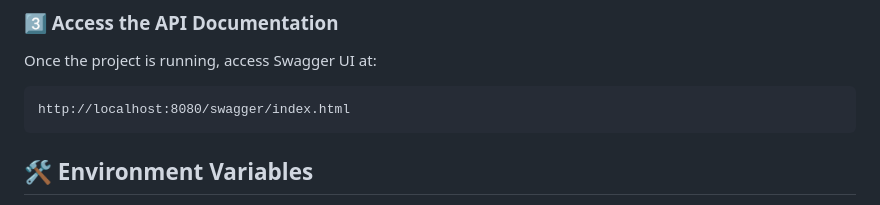
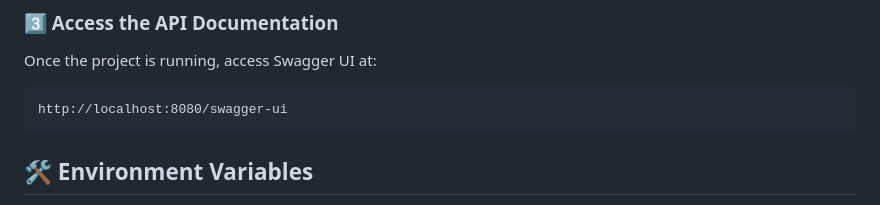
Before and after one commit to Bikram-Gyawali/go-grpc-echo-mongo-app-template, a Markdown page: Readme.md, the part around the change. Drawn GitHub-style.

Commit message:
updated swagger ui path

````diff
--- a/Readme.md
+++ b/Readme.md
@@ -88,7 +88,7 @@ This command will:
 ### 3️⃣ Access the API Documentation
 Once the project is running, access Swagger UI at:
 ```
-http://localhost:8080/swagger/index.html
+http://localhost:8080/swagger-ui
 ```
 
 ## 🛠️ Environment Variables
````
